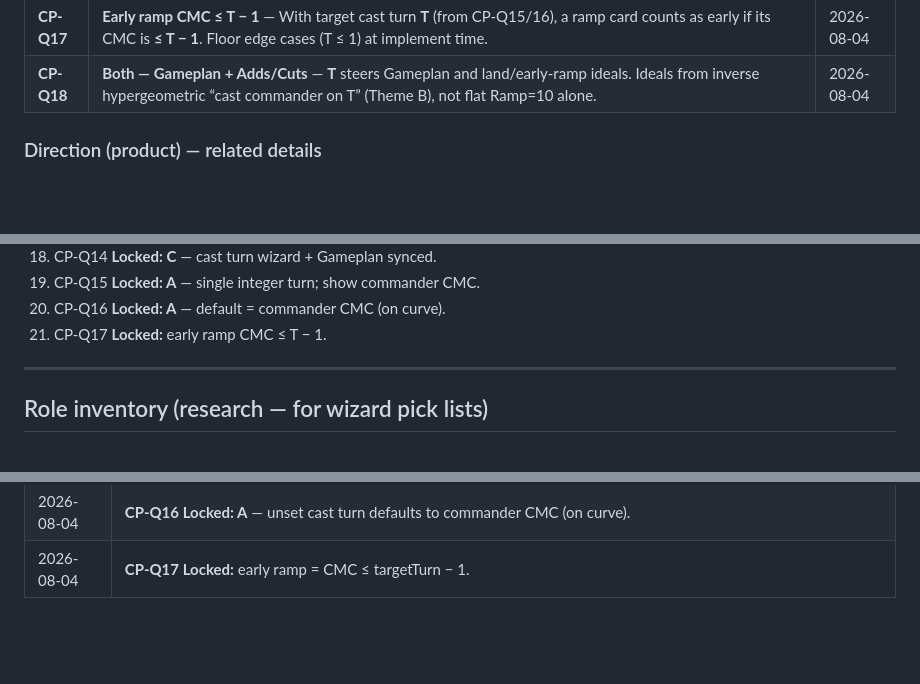
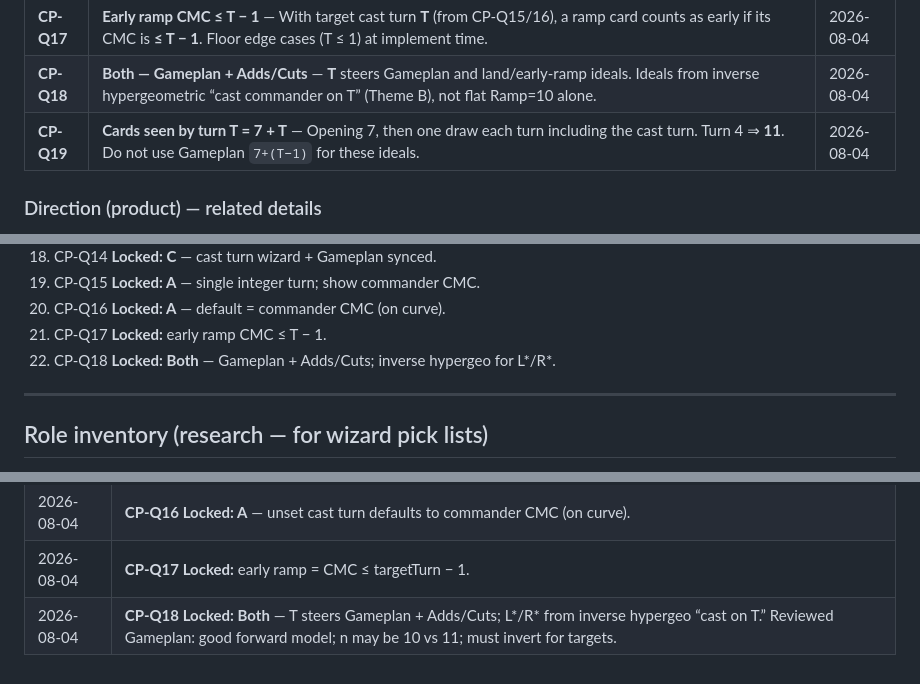
Before and after one commit to wjreed2/MTGproject, a Markdown page: Ready Prompts/commander-plan-notes.md, 3 parts joined by grey strips. GitHub-like rendering; blank space fills up the shorter version.

```diff
--- a/Ready Prompts/commander-plan-notes.md
+++ b/Ready Prompts/commander-plan-notes.md
@@ -170,6 +170,7 @@ The algorithm must not silently overwrite a user’s confirmed role set without
 | **CP-Q16** | **A — Default = commander CMC (on curve)** — If unset, effective target turn = commander MV (e.g. MV 5 → turn 5). | 2026-08-04 |
 | **CP-Q17** | **Early ramp CMC ≤ T − 1** — With target cast turn **T** (from CP-Q15/16), a ramp card counts as early if its CMC is **≤ T − 1**. Floor edge cases (T ≤ 1) at implement time. | 2026-08-04 |
 | **CP-Q18** | **Both — Gameplan + Adds/Cuts** — **T** steers Gameplan and land/early-ramp ideals. Ideals from inverse hypergeometric “cast commander on T” (Theme B), not flat Ramp=10 alone. | 2026-08-04 |
+| **CP-Q19** | **Cards seen by turn T = 7 + T** — Opening 7, then one draw each turn including the cast turn. Turn 4 ⇒ **11**. Do not use Gameplan `7+(T−1)` for these ideals. | 2026-08-04 |
 
 ### Direction (product) — related details
 
@@ -365,6 +367,7 @@ There is no separate IR field named `feeds` — **provides ≈ feeds**.
 19. CP-Q15 **Locked: A** — single integer turn; show commander CMC.
 20. CP-Q16 **Locked: A** — default = commander CMC (on curve).
 21. CP-Q17 **Locked:** early ramp CMC ≤ T − 1.
+22. CP-Q18 **Locked: Both** — Gameplan + Adds/Cuts; inverse hypergeo for L\*/R\*.
 
 ---
 
@@ -521,3 +524,4 @@ Do not draft Ready Prompt bodies until interviews for the relevant theme are don
 | 2026-08-04 | **CP-Q15 Locked: A** — single integer cast turn; UI identifies/displays commander CMC. |
 | 2026-08-04 | **CP-Q16 Locked: A** — unset cast turn defaults to commander CMC (on curve). |
 | 2026-08-04 | **CP-Q17 Locked:** early ramp = CMC ≤ targetTurn − 1. |
+| 2026-08-04 | **CP-Q18 Locked: Both** — T steers Gameplan + Adds/Cuts; L\*/R\* from inverse hypergeo “cast on T.” Reviewed Gameplan: good forward model; n may be 10 vs 11; must invert for targets. |
```
Also changed, not shown: other parts of Ready Prompts/commander-plan-notes.md (+9 -8 lines).
